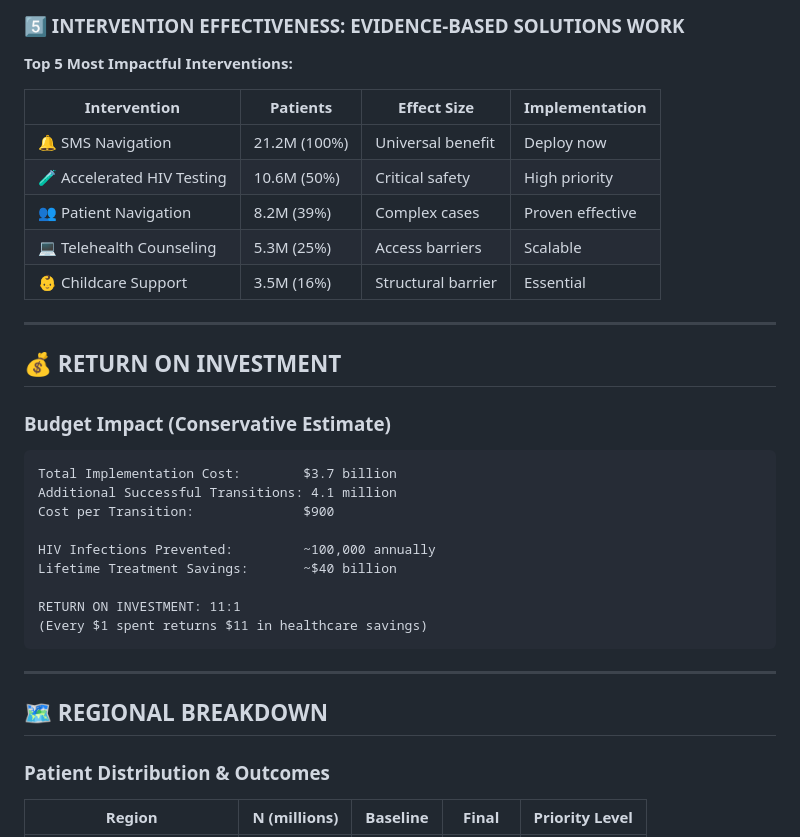
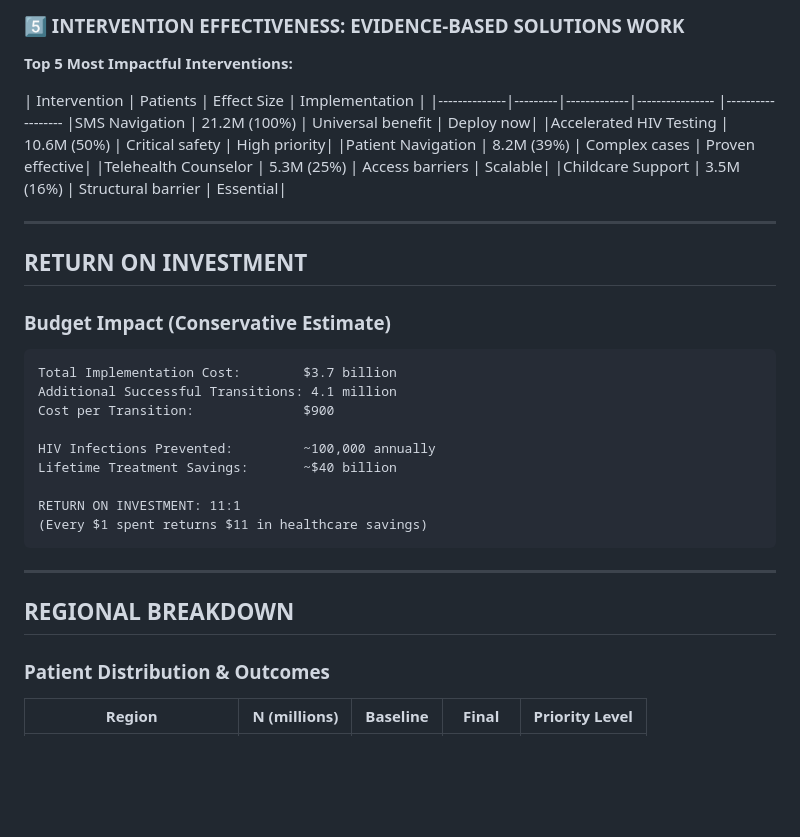
Before and after one commit to TheonlyqueenAC/lai-prep-bridge-tool, a Markdown page: UNAIDS_Executive_Summary.md, the part around one of its changes. GitHub-like rendering; blank space fills up the shorter version.

```diff
--- a/UNAIDS_Executive_Summary.md
+++ b/UNAIDS_Executive_Summary.md
@@ -114,17 +114,17 @@ Only 8% of patients can succeed with minimal intervention.
 
 **Top 5 Most Impactful Interventions:**
 
-| Intervention | Patients | Effect Size | Implementation |
-|--------------|----------|-------------|----------------|
-| 🔔 SMS Navigation | 21.2M (100%) | Universal benefit | Deploy now |
-| 🧪 Accelerated HIV Testing | 10.6M (50%) | Critical safety | High priority |
-| 👥 Patient Navigation | 8.2M (39%) | Complex cases | Proven effective |
-| 💻 Telehealth Counseling | 5.3M (25%) | Access barriers | Scalable |
-| 👶 Childcare Support | 3.5M (16%) | Structural barrier | Essential |
+| Intervention           | Patients    | Effect Size        | Implementation |
+|--------------|---------|-------------|----------------    |------------------
+|SMS Navigation          | 21.2M (100%) | Universal benefit | Deploy now|
+|Accelerated HIV Testing | 10.6M (50%)  | Critical safety   | High priority|
+|Patient Navigation      | 8.2M (39%)   | Complex cases     | Proven effective|
+|Telehealth Counselor    | 5.3M (25%)   | Access barriers    | Scalable|
+|Childcare Support       | 3.5M (16%)   | Structural barrier | Essential|
 
 ---
 
-## 💰 RETURN ON INVESTMENT
+## RETURN ON INVESTMENT
 
 ### Budget Impact (Conservative Estimate)
 
@@ -142,7 +142,7 @@ RETURN ON INVESTMENT: 11:1
 
 ---
 
-## 🗺️ REGIONAL BREAKDOWN
+## REGIONAL BREAKDOWN
 
 ### Patient Distribution & Outcomes
 
```
Also changed, not shown: other parts of UNAIDS_Executive_Summary.md (+10 -32 lines).
